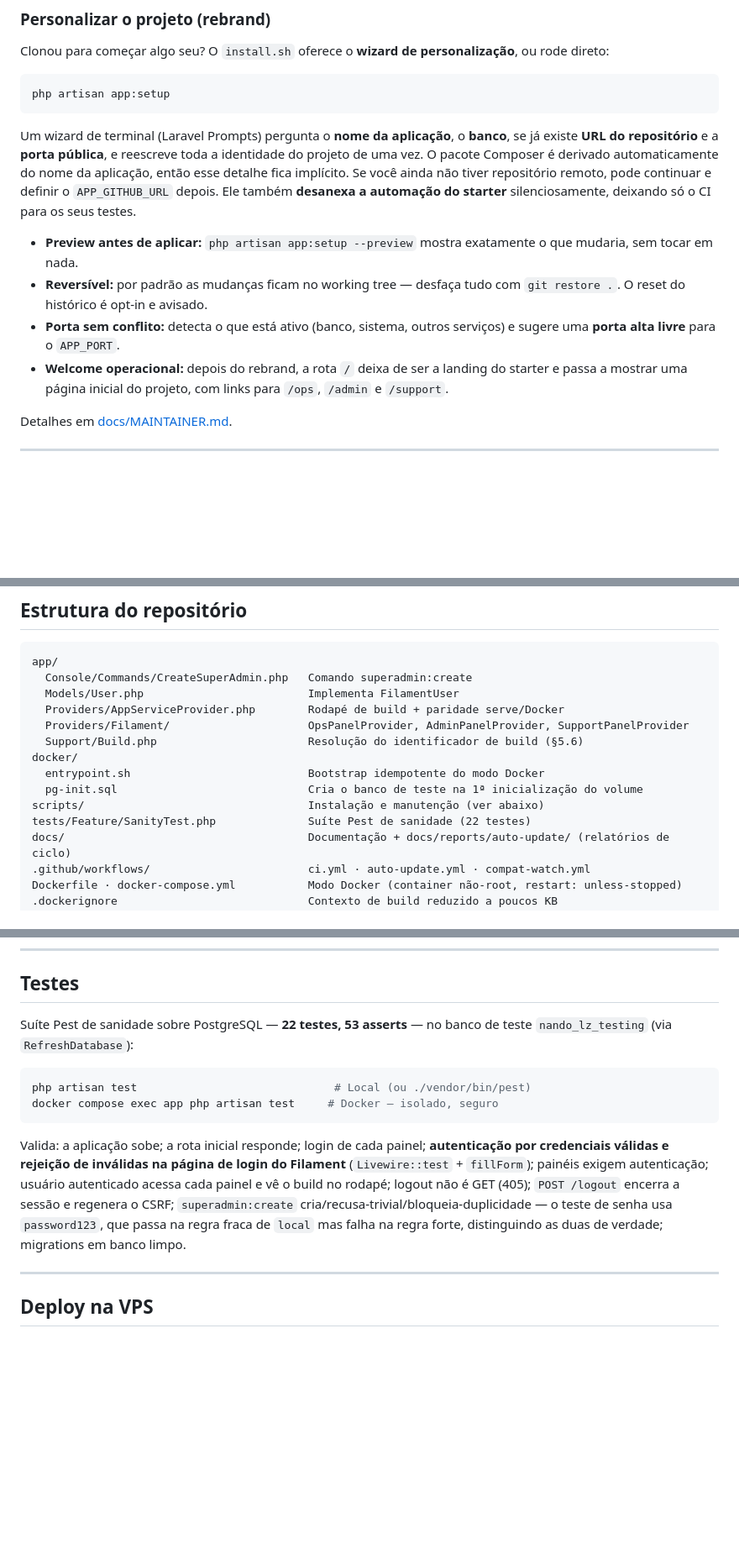
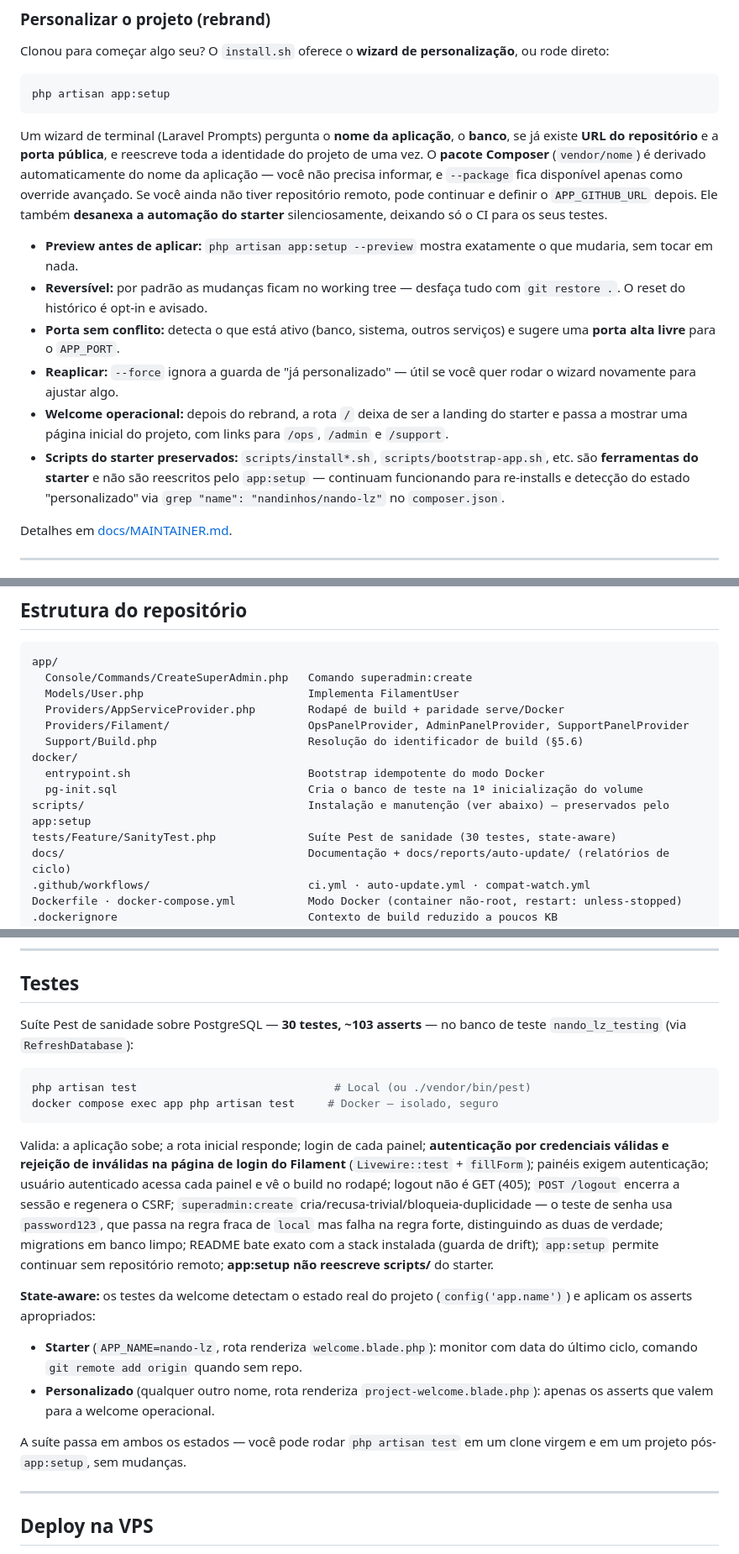
Before and after one commit to nandinhos/nando-lz, a Markdown page: README.md, 3 parts joined by grey strips. Shown at 84% size. GitHub-like rendering; blank space fills up the shorter version.

Commit message:
docs(readme): reflete mudanças recentes do app:setup e testes
- Suíte Pest: 22 testes → 30 testes, ~53 asserts → ~103 asserts
- Wizard app:setup: pacote Composer derivado do nome (não perguntado),
  --package fica como override avançado, --force para reaplicar
- Mensagem final do install-docker.sh: URL clicável via OSC 8 com
  fallback em texto puro (terminais sem suporte)
- Scripts/ preservados: tooling do starter não é reescrito pelo app:setup
- Testes state-aware: detectam config('app.name') e aplicam asserts
  apropriados para starter vs personalizado — suíte passa em ambos
- Estrutura do repositório: contagem de testes atualizada e nota sobre
  preservação dos scripts/

````diff
--- a/README.md
+++ b/README.md
@@ -110,12 +110,14 @@ Clonou para começar algo seu? O `install.sh` oferece o **wizard de personaliza
 php artisan app:setup
 ```
 
-Um wizard de terminal (Laravel Prompts) pergunta o **nome da aplicação**, o **banco**, se já existe **URL do repositório** e a **porta pública**, e reescreve toda a identidade do projeto de uma vez. O pacote Composer é derivado automaticamente do nome da aplicação, então esse detalhe fica implícito. Se você ainda não tiver repositório remoto, pode continuar e definir o `APP_GITHUB_URL` depois. Ele também **desanexa a automação do starter** silenciosamente, deixando só o CI para os seus testes.
+Um wizard de terminal (Laravel Prompts) pergunta o **nome da aplicação**, o **banco**, se já existe **URL do repositório** e a **porta pública**, e reescreve toda a identidade do projeto de uma vez. O **pacote Composer** (`vendor/nome`) é derivado automaticamente do nome da aplicação — você não precisa informar, e `--package` fica disponível apenas como override avançado. Se você ainda não tiver repositório remoto, pode continuar e definir o `APP_GITHUB_URL` depois. Ele também **desanexa a automação do starter** silenciosamente, deixando só o CI para os seus testes.
 
 - **Preview antes de aplicar:** `php artisan app:setup --preview` mostra exatamente o que mudaria, sem tocar em nada.
 - **Reversível:** por padrão as mudanças ficam no working tree — desfaça tudo com `git restore .`. O reset do histórico é opt-in e avisado.
 - **Porta sem conflito:** detecta o que está ativo (banco, sistema, outros serviços) e sugere uma **porta alta livre** para o `APP_PORT`.
+- **Reaplicar:** `--force` ignora a guarda de "já personalizado" — útil se você quer rodar o wizard novamente para ajustar algo.
 - **Welcome operacional:** depois do rebrand, a rota `/` deixa de ser a landing do starter e passa a mostrar uma página inicial do projeto, com links para `/ops`, `/admin` e `/support`.
+- **Scripts do starter preservados:** `scripts/install*.sh`, `scripts/bootstrap-app.sh`, etc. são **ferramentas do starter** e não são reescritos pelo `app:setup` — continuam funcionando para re-installs e detecção do estado "personalizado" via `grep "name": "nandinhos/nando-lz"` no `composer.json`.
 
 Detalhes em [docs/MAINTAINER.md](docs/MAINTAINER.md).
 
@@ -214,8 +216,8 @@ app/
 docker/
   entrypoint.sh                           Bootstrap idempotente do modo Docker
   pg-init.sql                             Cria o banco de teste na 1ª inicialização do volume
-scripts/                                  Instalação e manutenção (ver abaixo)
-tests/Feature/SanityTest.php              Suíte Pest de sanidade (22 testes)
+scripts/                                  Instalação e manutenção (ver abaixo) — preservados pelo app:setup
+tests/Feature/SanityTest.php              Suíte Pest de sanidade (30 testes, state-aware)
 docs/                                     Documentação + docs/reports/auto-update/ (relatórios de ciclo)
 .github/workflows/                        ci.yml · auto-update.yml · compat-watch.yml
 Dockerfile · docker-compose.yml           Modo Docker (container não-root, restart: unless-stopped)
@@ -246,14 +248,21 @@ Todos em `scripts/`, **idempotentes** e sem `git push` embutido. Todos usam `set
 
 ## Testes
 
-Suíte Pest de sanidade sobre PostgreSQL — **22 testes, 53 asserts** — no banco de teste `nando_lz_testing` (via `RefreshDatabase`):
+Suíte Pest de sanidade sobre PostgreSQL — **30 testes, ~103 asserts** — no banco de teste `nando_lz_testing` (via `RefreshDatabase`):
 
 ```bash
 php artisan test                              # Local (ou ./vendor/bin/pest)
 docker compose exec app php artisan test     # Docker — isolado, seguro
 ```
 
-Valida: a aplicação sobe; a rota inicial responde; login de cada painel; **autenticação por credenciais válidas e rejeição de inválidas na página de login do Filament** (`Livewire::test` + `fillForm`); painéis exigem autenticação; usuário autenticado acessa cada painel e vê o build no rodapé; logout não é GET (405); `POST /logout` encerra a sessão e regenera o CSRF; `superadmin:create` cria/recusa-trivial/bloqueia-duplicidade — o teste de senha usa `password123`, que passa na regra fraca de `local` mas falha na regra forte, distinguindo as duas de verdade; migrations em banco limpo.
+Valida: a aplicação sobe; a rota inicial responde; login de cada painel; **autenticação por credenciais válidas e rejeição de inválidas na página de login do Filament** (`Livewire::test` + `fillForm`); painéis exigem autenticação; usuário autenticado acessa cada painel e vê o build no rodapé; logout não é GET (405); `POST /logout` encerra a sessão e regenera o CSRF; `superadmin:create` cria/recusa-trivial/bloqueia-duplicidade — o teste de senha usa `password123`, que passa na regra fraca de `local` mas falha na regra forte, distinguindo as duas de verdade; migrations em banco limpo; README bate exato com a stack instalada (guarda de drift); `app:setup` permite continuar sem repositório remoto; **app:setup não reescreve scripts/** do starter.
+
+**State-aware:** os testes da welcome detectam o estado real do projeto (`config('app.name')`) e aplicam os asserts apropriados:
+
+- **Starter** (`APP_NAME=nando-lz`, rota renderiza `welcome.blade.php`): monitor com data do último ciclo, comando `git remote add origin` quando sem repo.
+- **Personalizado** (qualquer outro nome, rota renderiza `project-welcome.blade.php`): apenas os asserts que valem para a welcome operacional.
+
+A suíte passa em ambos os estados — você pode rodar `php artisan test` em um clone virgem e em um projeto pós-`app:setup`, sem mudanças.
 
 ---
 
````
Also changed, not shown: other parts of README.md (+2 -2 lines).
